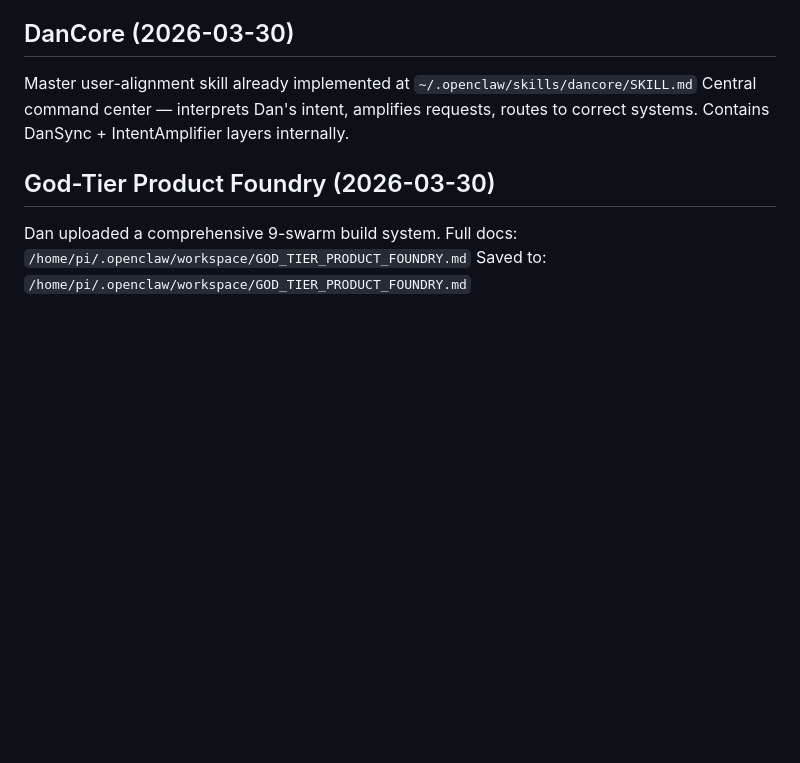
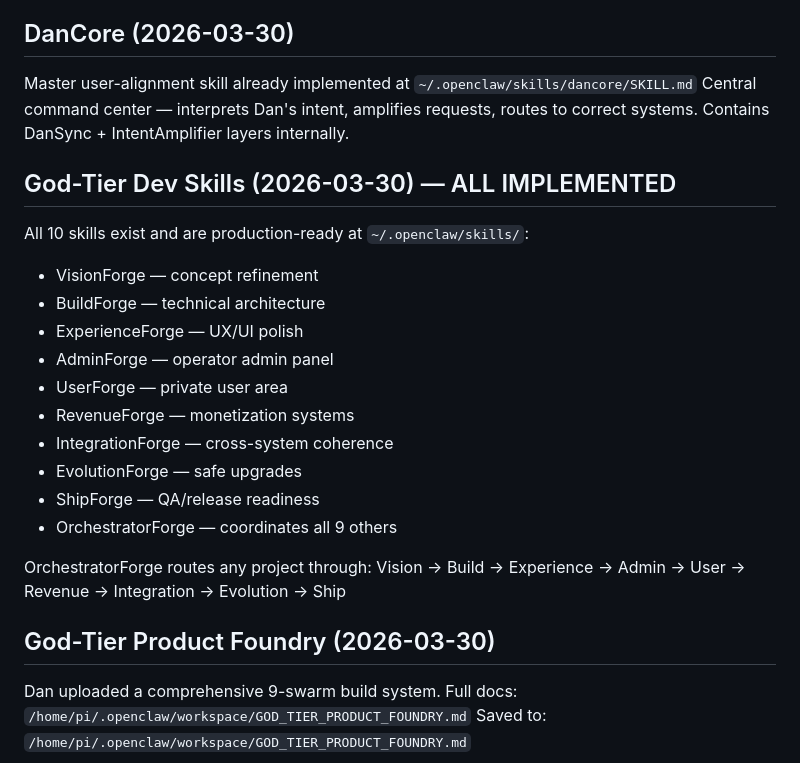
Before and after one commit to noviarchai/3nd.dev, a Markdown page: MEMORY.md, the part around the change. Drawn GitHub-style; blank space fills up the shorter version.

Commit message:
Save god-tier dev skills spec and update memory

```diff
--- a/MEMORY.md
+++ b/MEMORY.md
@@ -47,6 +47,21 @@ Master user-alignment skill already implemented at `~/.openclaw/skills/dancore/S
 Central command center — interprets Dan's intent, amplifies requests, routes to correct systems.
 Contains DanSync + IntentAmplifier layers internally.
 
+## God-Tier Dev Skills (2026-03-30) — ALL IMPLEMENTED
+All 10 skills exist and are production-ready at `~/.openclaw/skills/`:
+- VisionForge — concept refinement
+- BuildForge — technical architecture
+- ExperienceForge — UX/UI polish
+- AdminForge — operator admin panel
+- UserForge — private user area
+- RevenueForge — monetization systems
+- IntegrationForge — cross-system coherence
+- EvolutionForge — safe upgrades
+- ShipForge — QA/release readiness
+- OrchestratorForge — coordinates all 9 others
+
+OrchestratorForge routes any project through: Vision → Build → Experience → Admin → User → Revenue → Integration → Evolution → Ship
+
 ## God-Tier Product Foundry (2026-03-30)
 Dan uploaded a comprehensive 9-swarm build system. Full docs: `/home/pi/.openclaw/workspace/GOD_TIER_PRODUCT_FOUNDRY.md`
 Saved to: `/home/pi/.openclaw/workspace/GOD_TIER_PRODUCT_FOUNDRY.md`
```
Also changed, not shown: GOD_TIER_DEV_SKILLS_SPEC.md (added, +49 -0 lines).
